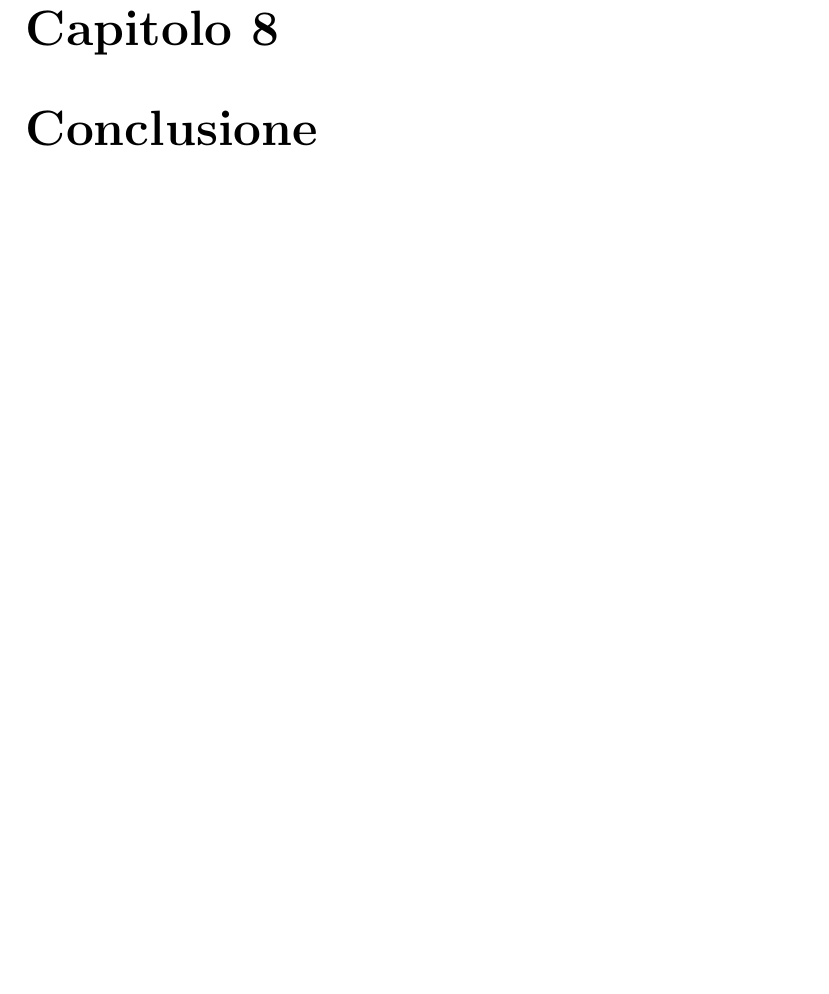
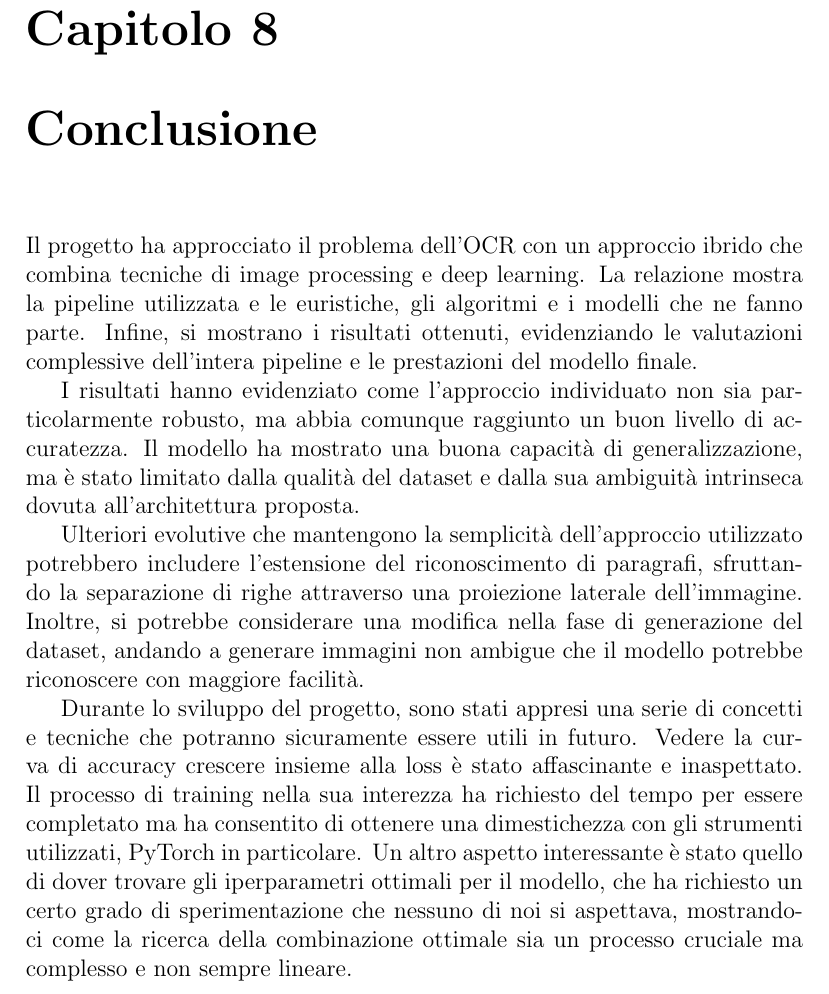
Before and after one commit to MatteoGalletta/university-ml-imgtostr, a LaTeX book (docs/main.tex, which reads docs/parts/conclusione.tex): part of page 35 of 35, cut so that both start at the same text, the shorter picture padded with empty space. Compiled offline with pdfLaTeX.

Commit message:
conclusioni

```diff
--- a/docs/parts/conclusione.tex
+++ b/docs/parts/conclusione.tex
@@ -1 +1,9 @@
 \chapter{Conclusione}
+
+Il progetto ha approcciato il problema dell'OCR con un approccio ibrido che combina tecniche di image processing e deep learning. La relazione mostra la pipeline utilizzata e le euristiche, gli algoritmi e i modelli che ne fanno parte. Infine, si mostrano i risultati ottenuti, evidenziando le valutazioni complessive dell'intera pipeline e le prestazioni del modello finale.
+
+I risultati hanno evidenziato come l'approccio individuato non sia particolarmente robusto, ma abbia comunque raggiunto un buon livello di accuratezza. Il modello ha mostrato una buona capacità di generalizzazione, ma è stato limitato dalla qualità del dataset e dalla sua ambiguità intrinseca dovuta all'architettura proposta.
+
+Ulteriori evolutive che mantengono la semplicità dell'approccio utilizzato potrebbero includere l'estensione del riconoscimento di paragrafi, sfruttando la separazione di righe attraverso una proiezione laterale dell'immagine. Inoltre, si potrebbe considerare una modifica nella fase di generazione del dataset, andando a generare immagini non ambigue che il modello potrebbe riconoscere con maggiore facilità.
+
+Durante lo sviluppo del progetto, sono stati appresi una serie di concetti e tecniche che potranno sicuramente essere utili in futuro. Vedere la curva di accuracy crescere insieme alla loss è stato affascinante e inaspettato. Il processo di training nella sua interezza ha richiesto del tempo per essere completato ma ha consentito di ottenere una dimestichezza con gli strumenti utilizzati, PyTorch in particolare. Un altro aspetto interessante è stato quello di dover trovare gli iperparametri ottimali per il modello, che ha richiesto un certo grado di sperimentazione che nessuno di noi si aspettava, mostrandoci come la ricerca della combinazione ottimale sia un processo cruciale ma complesso e non sempre lineare.
```
Also changed, not shown: docs/main.pdf.
